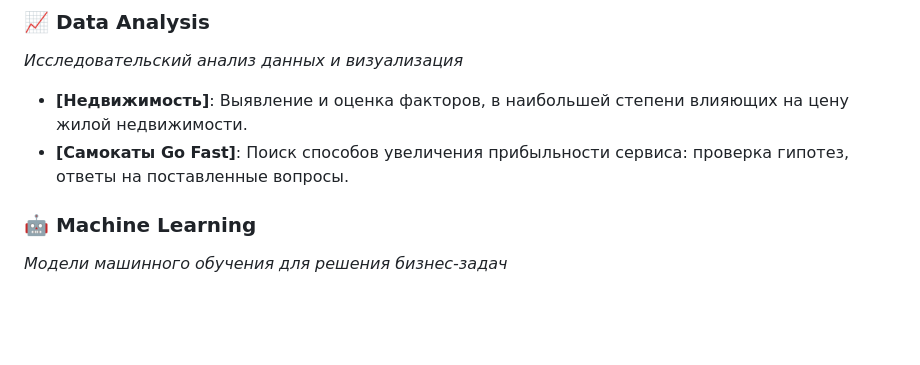
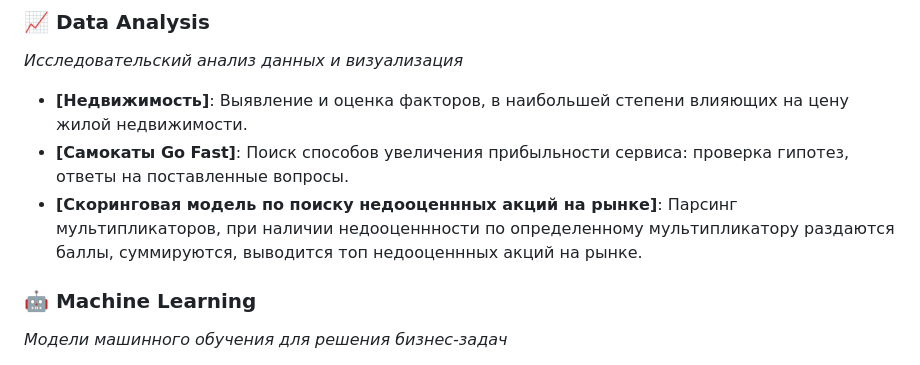
Before and after one commit to azarovdimka/Data_Science, a Markdown page: README.md, the part around the change. GitHub-like rendering; blank space fills up the shorter version.

```diff
--- a/README.md
+++ b/README.md
@@ -15,6 +15,7 @@
 
 - **[Недвижимость]**: Выявление и оценка факторов, в наибольшей степени влияющих на цену жилой недвижимости.
 - **[Cамокаты Go Fast]**: Поиск способов увеличения прибыльности сервиса: проверка гипотез, ответы на поставленные вопросы.
+- **[Скоринговая модель по поиску недооценнных акций на рынке]**: Парсинг мультипликаторов, при наличии недооценнности по определенному мультипликатору раздаются баллы, суммируются, выводится топ недооценнных акций на рынке.
 
 ### 🤖 Machine Learning
 *Модели машинного обучения для решения бизнес-задач*
```
